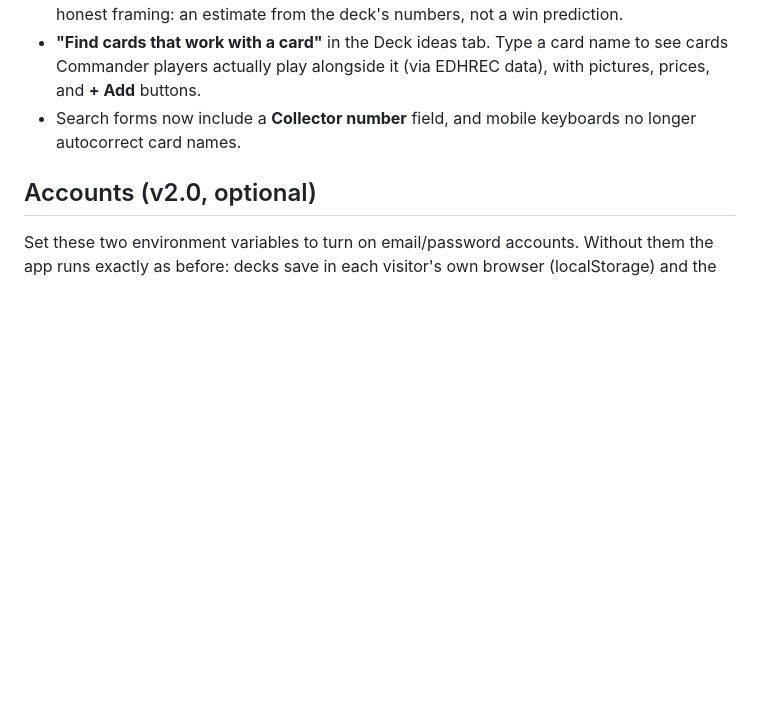
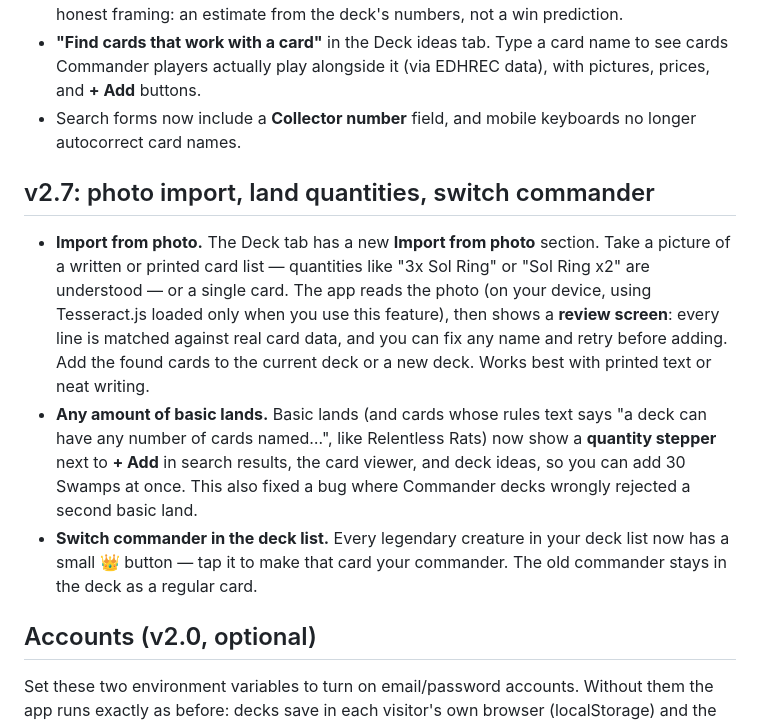
Before and after one commit to mannydunivan/Dark-board-assistant, a Markdown page: README.md, the part around the change. GitHub-like rendering; blank space fills up the shorter version.

Commit message:
v2.7: photo import, land quantities, switch commander, any-number cards

```diff
--- a/README.md
+++ b/README.md
@@ -101,6 +101,26 @@ instead.
 - Search forms now include a **Collector number** field, and mobile
   keyboards no longer autocorrect card names.
 
+## v2.7: photo import, land quantities, switch commander
+
+- **Import from photo.** The Deck tab has a new **Import from photo**
+  section. Take a picture of a written or printed card list — quantities
+  like "3x Sol Ring" or "Sol Ring x2" are understood — or a single card.
+  The app reads the photo (on your device, using Tesseract.js loaded only
+  when you use this feature), then shows a **review screen**: every line
+  is matched against real card data, and you can fix any name and retry
+  before adding. Add the found cards to the current deck or a new deck.
+  Works best with printed text or neat writing.
+- **Any amount of basic lands.** Basic lands (and cards whose rules text
+  says "a deck can have any number of cards named…", like Relentless
+  Rats) now show a **quantity stepper** next to **+ Add** in search
+  results, the card viewer, and deck ideas, so you can add 30 Swamps at
+  once. This also fixed a bug where Commander decks wrongly rejected a
+  second basic land.
+- **Switch commander in the deck list.** Every legendary creature in your
+  deck list now has a small **👑** button — tap it to make that card your
+  commander. The old commander stays in the deck as a regular card.
+
 ## Accounts (v2.0, optional)
 
 Set these two environment variables to turn on email/password accounts.
```
